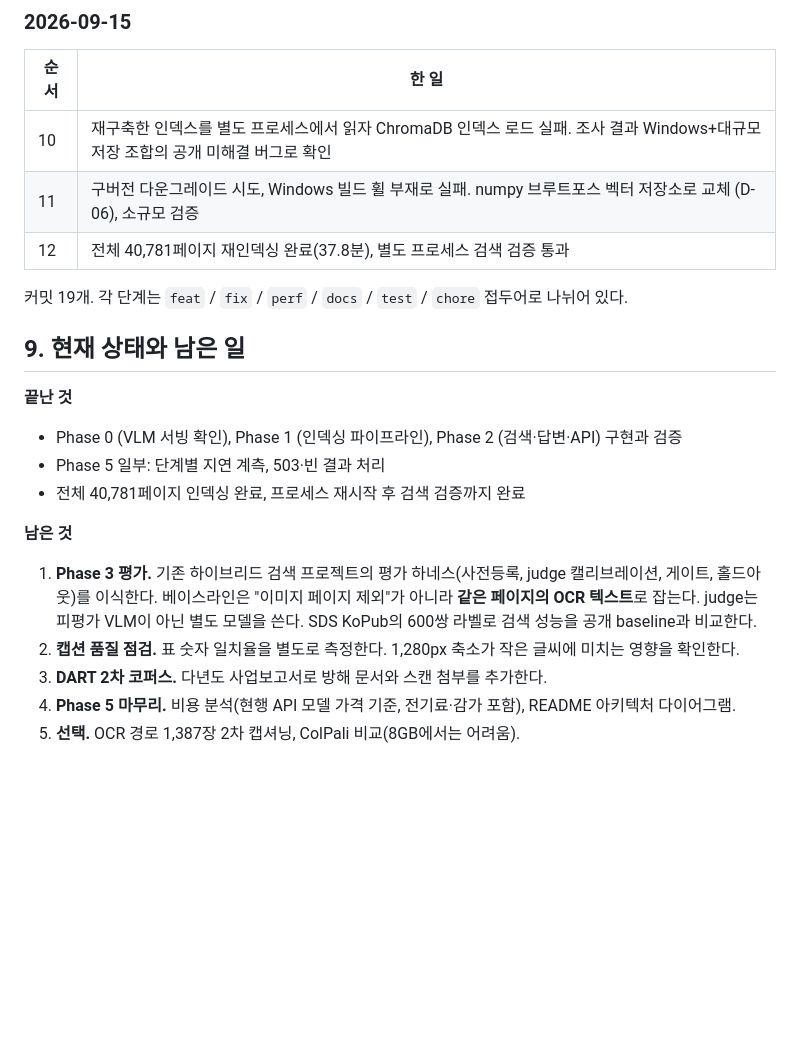
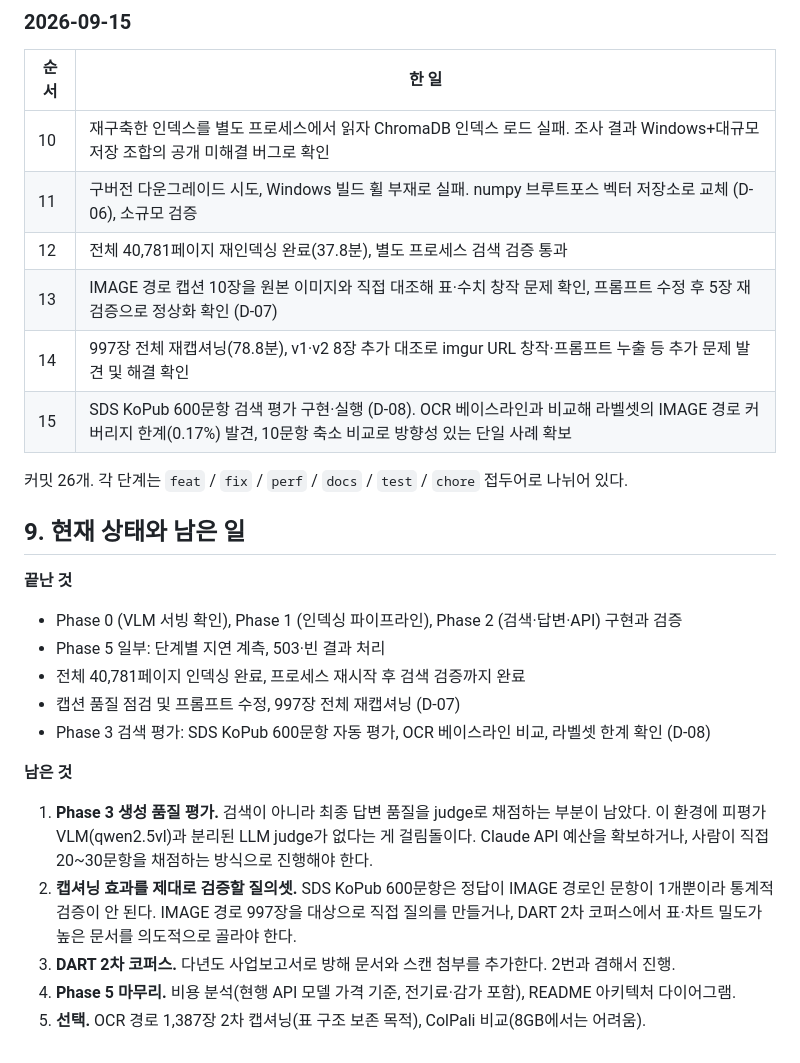
Before and after one commit to gkstn0657-ship-it/multimodal-rag, a Markdown page: docs/worklog.md, the part around one of its changes. Drawn GitHub-style; blank space fills up the shorter version.

```diff
--- a/docs/worklog.md
+++ b/docs/worklog.md
@@ -214,8 +251,11 @@ flowchart LR
 | 10 | 재구축한 인덱스를 별도 프로세스에서 읽자 ChromaDB 인덱스 로드 실패. 조사 결과 Windows+대규모 저장 조합의 공개 미해결 버그로 확인 |
 | 11 | 구버전 다운그레이드 시도, Windows 빌드 휠 부재로 실패. numpy 브루트포스 벡터 저장소로 교체 (D-06), 소규모 검증 |
 | 12 | 전체 40,781페이지 재인덱싱 완료(37.8분), 별도 프로세스 검색 검증 통과 |
+| 13 | IMAGE 경로 캡션 10장을 원본 이미지와 직접 대조해 표·수치 창작 문제 확인, 프롬프트 수정 후 5장 재검증으로 정상화 확인 (D-07) |
+| 14 | 997장 전체 재캡셔닝(78.8분), v1·v2 8장 추가 대조로 imgur URL 창작·프롬프트 누출 등 추가 문제 발견 및 해결 확인 |
+| 15 | SDS KoPub 600문항 검색 평가 구현·실행 (D-08). OCR 베이스라인과 비교해 라벨셋의 IMAGE 경로 커버리지 한계(0.17%) 발견, 10문항 축소 비교로 방향성 있는 단일 사례 확보 |
 
-커밋 19개. 각 단계는 `feat` / `fix` / `perf` / `docs` / `test` / `chore` 접두어로 나뉘어 있다.
+커밋 26개. 각 단계는 `feat` / `fix` / `perf` / `docs` / `test` / `chore` 접두어로 나뉘어 있다.
 
 ## 9. 현재 상태와 남은 일
 
@@ -224,11 +264,17 @@ flowchart LR
 - Phase 0 (VLM 서빙 확인), Phase 1 (인덱싱 파이프라인), Phase 2 (검색·답변·API) 구현과 검증
 - Phase 5 일부: 단계별 지연 계측, 503·빈 결과 처리
 - 전체 40,781페이지 인덱싱 완료, 프로세스 재시작 후 검색 검증까지 완료
+- 캡션 품질 점검 및 프롬프트 수정, 997장 전체 재캡셔닝 (D-07)
+- Phase 3 검색 평가: SDS KoPub 600문항 자동 평가, OCR 베이스라인 비교, 라벨셋 한계 확인 (D-08)
 
 **남은 것**
 
-1. **Phase 3 평가.** 기존 하이브리드 검색 프로젝트의 평가 하네스(사전등록, judge 캘리브레이션, 게이트, 홀드아웃)를 이식한다. 베이스라인은 "이미지 페이지 제외"가 아니라 **같은 페이지의 OCR 텍스트**로 잡는다. judge는 피평가 VLM이 아닌 별도 모델을 쓴다. SDS KoPub의 600쌍 라벨로 검색 성능을 공개 baseline과 비교한다.
-2. **캡션 품질 점검.** 표 숫자 일치율을 별도로 측정한다. 1,280px 축소가 작은 글씨에 미치는 영향을 확인한다.
-3. **DART 2차 코퍼스.** 다년도 사업보고서로 방해 문서와 스캔 첨부를 추가한다.
+1. **Phase 3 생성 품질 평가.** 검색이 아니라 최종 답변 품질을 judge로 채점하는 부분이 남았다.
+   이 환경에 피평가 VLM(qwen2.5vl)과 분리된 LLM judge가 없다는 게 걸림돌이다. Claude API 예산을
+   확보하거나, 사람이 직접 20~30문항을 채점하는 방식으로 진행해야 한다.
+2. **캡셔닝 효과를 제대로 검증할 질의셋.** SDS KoPub 600문항은 정답이 IMAGE 경로인 문항이 1개뿐이라
+   통계적 검증이 안 된다. IMAGE 경로 997장을 대상으로 직접 질의를 만들거나, DART 2차 코퍼스에서
+   표·차트 밀도가 높은 문서를 의도적으로 골라야 한다.
+3. **DART 2차 코퍼스.** 다년도 사업보고서로 방해 문서와 스캔 첨부를 추가한다. 2번과 겸해서 진행.
 4. **Phase 5 마무리.** 비용 분석(현행 API 모델 가격 기준, 전기료·감가 포함), README 아키텍처 다이어그램.
-5. **선택.** OCR 경로 1,387장 2차 캡셔닝, ColPali 비교(8GB에서는 어려움).
+5. **선택.** OCR 경로 1,387장 2차 캡셔닝(표 구조 보존 목적), ColPali 비교(8GB에서는 어려움).
```
Also changed, not shown: other parts of docs/worklog.md (+37 -0 lines).
